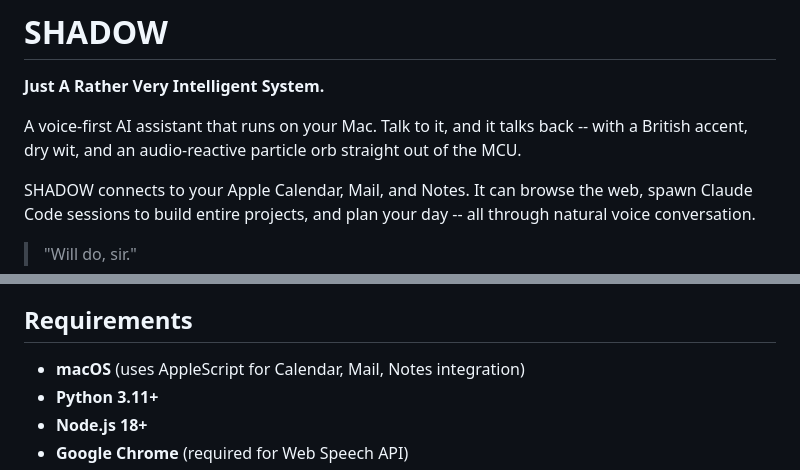
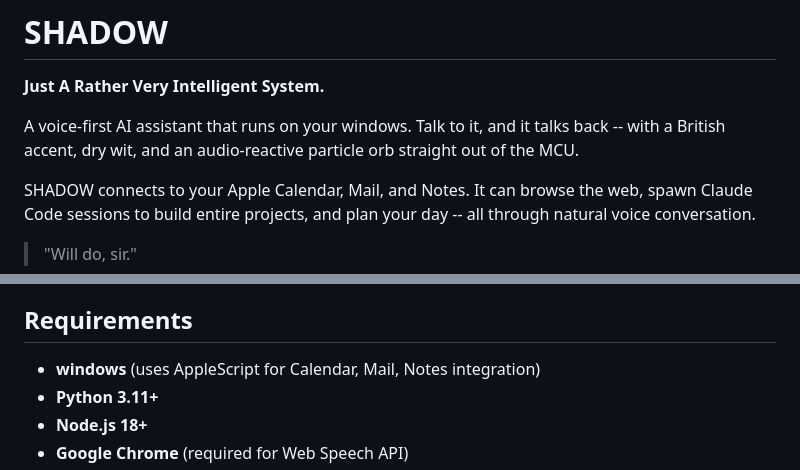
Before and after one commit to Vetri1867/JARVIS, a Markdown page: README.md, 2 parts joined by grey strips. GitHub-like rendering.

Commit message:
Update README for Windows compatibility

```diff
--- a/README.md
+++ b/README.md
@@ -2,7 +2,7 @@
 
 **Just A Rather Very Intelligent System.**
 
-A voice-first AI assistant that runs on your Mac. Talk to it, and it talks back -- with a British accent, dry wit, and an audio-reactive particle orb straight out of the MCU.
+A voice-first AI assistant that runs on your windows. Talk to it, and it talks back -- with a British accent, dry wit, and an audio-reactive particle orb straight out of the MCU.
 
 SHADOW connects to your Apple Calendar, Mail, and Notes. It can browse the web, spawn Claude Code sessions to build entire projects, and plan your day -- all through natural voice conversation.
 
@@ -29,7 +29,7 @@ SHADOW connects to your Apple Calendar, Mail, and Notes. It can browse the web,
 
 ## Requirements
 
-- **macOS** (uses AppleScript for Calendar, Mail, Notes integration)
+- **windows** (uses AppleScript for Calendar, Mail, Notes integration)
 - **Python 3.11+**
 - **Node.js 18+**
 - **Google Chrome** (required for Web Speech API)
```
